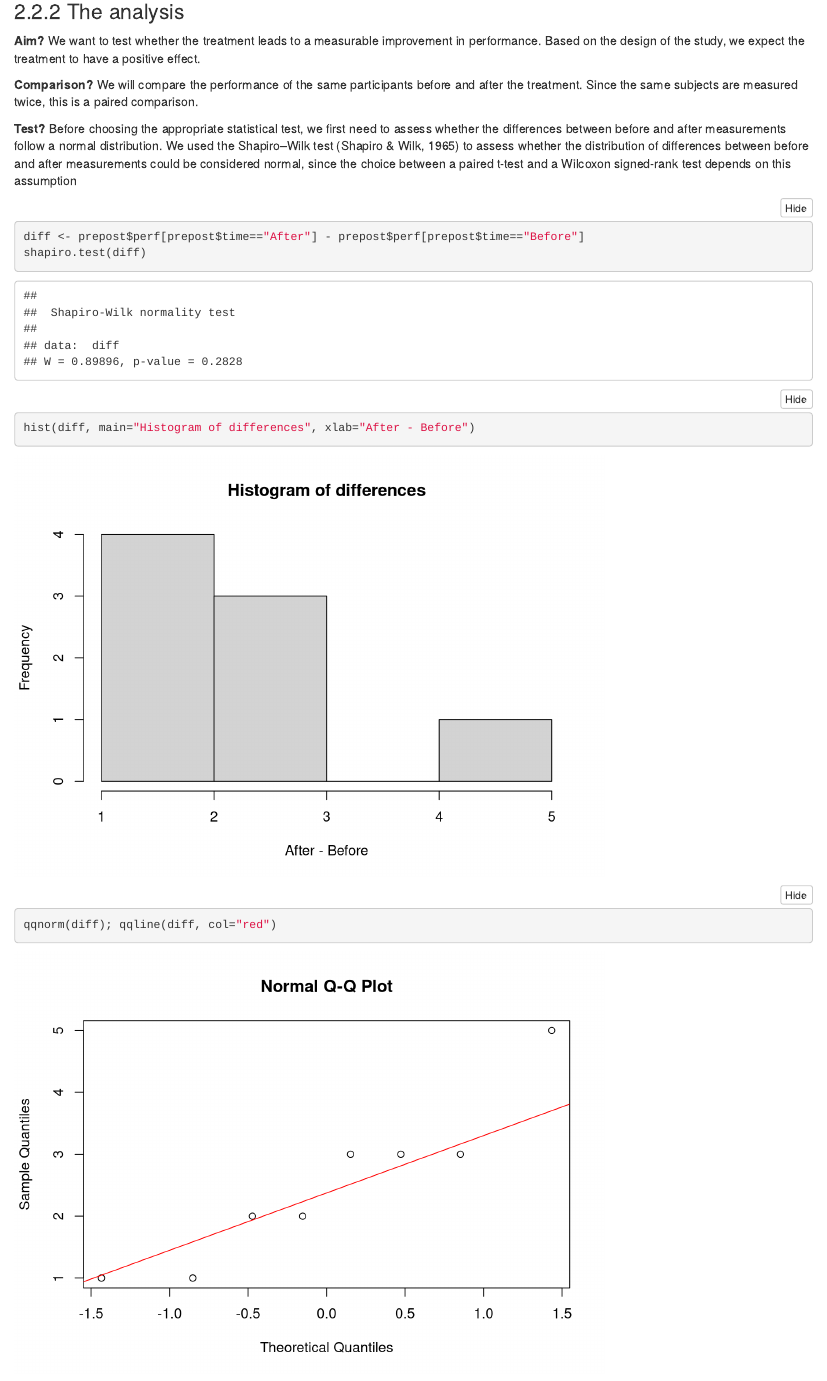
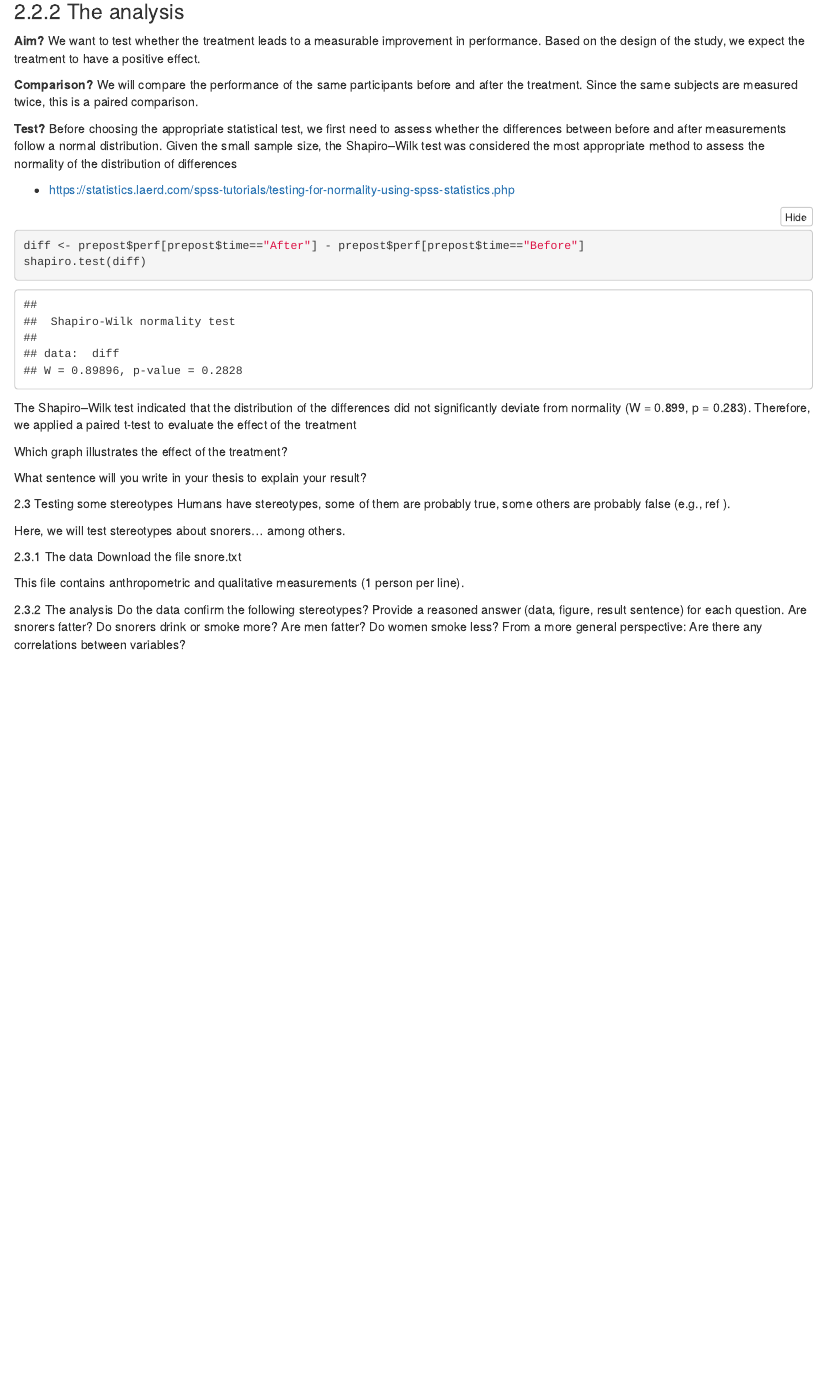
Before and after one commit to DelphineHun-student/Series02-RStudio-DelphineHun, an R Markdown document (Series02.Rmd): the page in a window 1100 px wide, from 8800 px down. Rendered offline with R 4.5, knitr and Pandoc, with nearby package versions; folded parts are opened.

Commit message:
T-test
justification for distribution test (with URL) + paired sample t-test

````diff
--- a/Series02.Rmd
+++ b/Series02.Rmd
@@ -233,14 +233,14 @@ We want to test whether the treatment leads to a measurable improvement in perfo
 We will compare the performance of the same participants before and after the treatment. Since the same subjects are measured twice, this is a paired comparison.
 
 **Test?**
-Before choosing the appropriate statistical test, we first need to assess whether the differences between before and after measurements follow a normal distribution. We used the Shapiro–Wilk test (Shapiro & Wilk, 1965) to assess whether the distribution of differences between before and after measurements could be considered normal, since the choice between a paired t-test and a Wilcoxon signed-rank test depends on this assumption
+Before choosing the appropriate statistical test, we first need to assess whether the differences between before and after measurements follow a normal distribution. Given the small sample size, the Shapiro–Wilk test was considered the most appropriate method to assess the normality of the distribution of differences
+
+- https://statistics.laerd.com/spss-tutorials/testing-for-normality-using-spss-statistics.php
 ```{r Shapiro-Wilk test}
 diff <- prepost$perf[prepost$time=="After"] - prepost$perf[prepost$time=="Before"]
 shapiro.test(diff)
-
-hist(diff, main="Histogram of differences", xlab="After - Before")
-qqnorm(diff); qqline(diff, col="red")
 ```
+The Shapiro–Wilk test indicated that the distribution of the differences did not significantly deviate from normality (W = 0.899, p = 0.283). Therefore, we applied a paired t-test to evaluate the effect of the treatment
 
 Which graph illustrates the effect of the treatment?
 
````
Also changed, not shown: Series02.Rmd (4 more changed lines).
